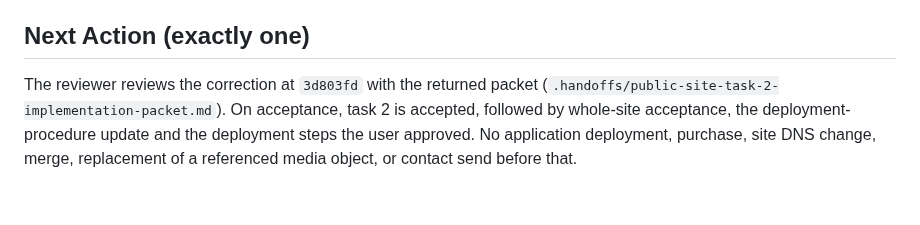
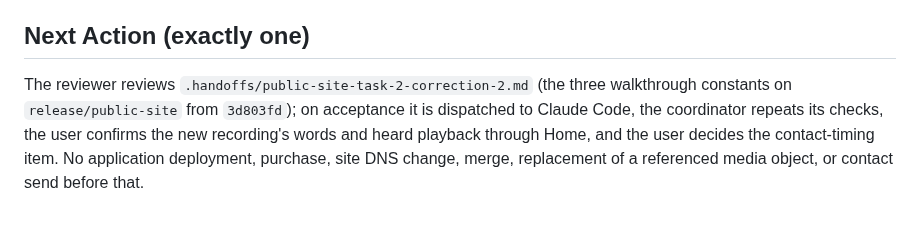
Before and after one commit to e-skora/flight-recorder, a Markdown page: STATE.md, the part around one of its changes. GitHub-like rendering.

Commit message:
STATE: correction 1 accepted; replacement recording published under new names; correction 2 to the reviewer

```diff
--- a/STATE.md
+++ b/STATE.md
@@ -66,4 +66,4 @@ None.
 
 ## Next Action (exactly one)
 
-The reviewer reviews the correction at `3d803fd` with the returned packet (`.handoffs/public-site-task-2-implementation-packet.md`). On acceptance, task 2 is accepted, followed by whole-site acceptance, the deployment-procedure update and the deployment steps the user approved. No application deployment, purchase, site DNS change, merge, replacement of a referenced media object, or contact send before that.
+The reviewer reviews `.handoffs/public-site-task-2-correction-2.md` (the three walkthrough constants on `release/public-site` from `3d803fd`); on acceptance it is dispatched to Claude Code, the coordinator repeats its checks, the user confirms the new recording's words and heard playback through Home, and the user decides the contact-timing item. No application deployment, purchase, site DNS change, merge, replacement of a referenced media object, or contact send before that.
```
Also changed, not shown: other parts of STATE.md (+2 -2 lines).
